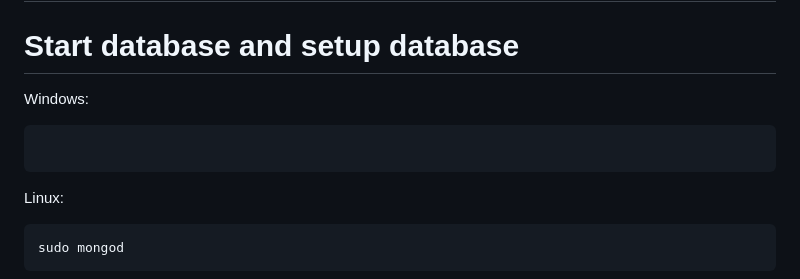
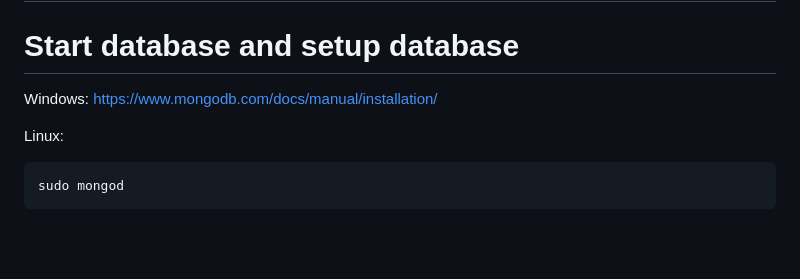
Before and after one commit to RasSved/Group-7, a Markdown page: README.md, the part around the change. GitHub-like rendering; blank space fills up the shorter version.

Commit message:
README: windows instructions for how to run database

````diff
--- a/README.md
+++ b/README.md
@@ -49,9 +49,7 @@ Download the git repository.
 # Start database and setup database
 
 Windows:
-```
-
-```
+https://www.mongodb.com/docs/manual/installation/
 
 Linux:
 ```
````
